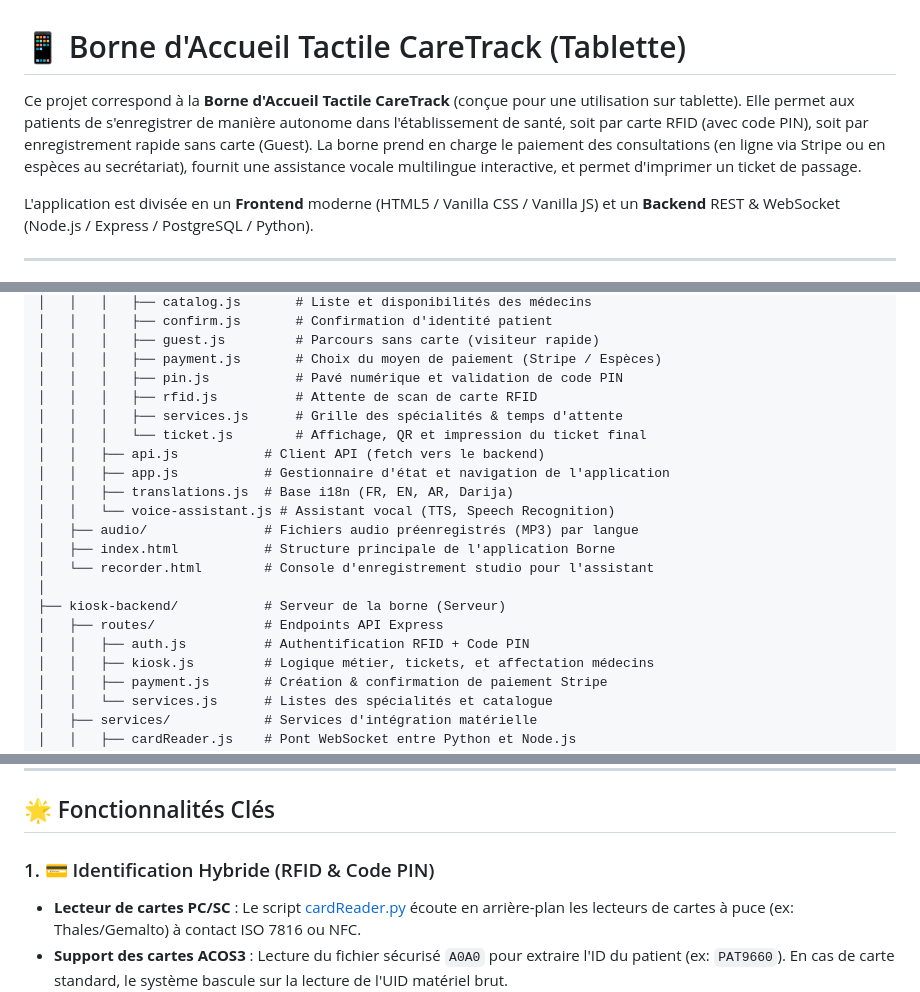
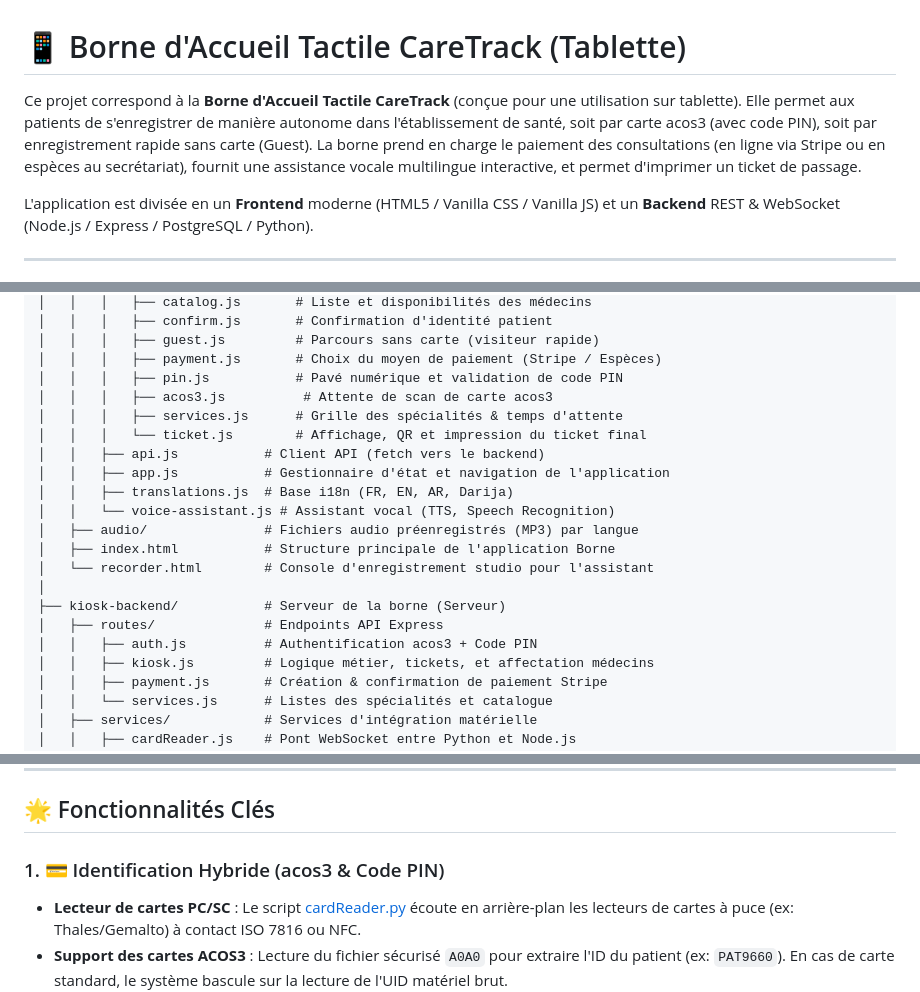
Before and after one commit to fallone15/Tablette, a Markdown page: README.md, 3 parts joined by grey strips. Drawn GitHub-style.

```diff
--- a/README.md
+++ b/README.md
@@ -1,6 +1,6 @@
 # 📱 Borne d'Accueil Tactile CareTrack (Tablette)
 
-Ce projet correspond à la **Borne d'Accueil Tactile CareTrack** (conçue pour une utilisation sur tablette). Elle permet aux patients de s'enregistrer de manière autonome dans l'établissement de santé, soit par carte RFID (avec code PIN), soit par enregistrement rapide sans carte (Guest). La borne prend en charge le paiement des consultations (en ligne via Stripe ou en espèces au secrétariat), fournit une assistance vocale multilingue interactive, et permet d'imprimer un ticket de passage.
+Ce projet correspond à la **Borne d'Accueil Tactile CareTrack** (conçue pour une utilisation sur tablette). Elle permet aux patients de s'enregistrer de manière autonome dans l'établissement de santé, soit par carte acos3 (avec code PIN), soit par enregistrement rapide sans carte (Guest). La borne prend en charge le paiement des consultations (en ligne via Stripe ou en espèces au secrétariat), fournit une assistance vocale multilingue interactive, et permet d'imprimer un ticket de passage.
 
 L'application est divisée en un **Frontend** moderne (HTML5 / Vanilla CSS / Vanilla JS) et un **Backend** REST & WebSocket (Node.js / Express / PostgreSQL / Python).
 
@@ -23,7 +23,7 @@ Le dépôt [Tablette](file:///d:/Tablette) est structuré comme suit :
 │   │   │   ├── guest.js         # Parcours sans carte (visiteur rapide)
 │   │   │   ├── payment.js       # Choix du moyen de paiement (Stripe / Espèces)
 │   │   │   ├── pin.js           # Pavé numérique et validation de code PIN
-│   │   │   ├── rfid.js          # Attente de scan de carte RFID
+│   │   │   ├── acos3.js          # Attente de scan de carte acos3
 │   │   │   ├── services.js      # Grille des spécialités & temps d'attente
 │   │   │   └── ticket.js        # Affichage, QR et impression du ticket final
 │   │   ├── api.js           # Client API (fetch vers le backend)
@@ -36,7 +36,7 @@ Le dépôt [Tablette](file:///d:/Tablette) est structuré comme suit :
 │
 ├── kiosk-backend/           # Serveur de la borne (Serveur)
 │   ├── routes/              # Endpoints API Express
-│   │   ├── auth.js          # Authentification RFID + Code PIN
+│   │   ├── auth.js          # Authentification acos3 + Code PIN
 │   │   ├── kiosk.js         # Logique métier, tickets, et affectation médecins
 │   │   ├── payment.js       # Création & confirmation de paiement Stripe
 │   │   └── services.js      # Listes des spécialités et catalogue
@@ -57,7 +57,7 @@ Le dépôt [Tablette](file:///d:/Tablette) est structuré comme suit :
 
 ## 🌟 Fonctionnalités Clés
 
-### 1. 💳 Identification Hybride (RFID & Code PIN)
+### 1. 💳 Identification Hybride (acos3 & Code PIN)
 - **Lecteur de cartes PC/SC** : Le script [cardReader.py](file:///d:/Tablette/kiosk-backend/services/cardReader.py) écoute en arrière-plan les lecteurs de cartes à puce (ex: Thales/Gemalto) à contact ISO 7816 ou NFC.
 - **Support des cartes ACOS3** : Lecture du fichier sécurisé `A0A0` pour extraire l'ID du patient (ex: `PAT9660`). En cas de carte standard, le système bascule sur la lecture de l'UID matériel brut.
 - **Saisie de code PIN** : Un pavé numérique tactile sécurisé ([pin.js](file:///d:/Tablette/kiosk-frontend/js/screens/pin.js)) permet au patient de s'authentifier à l'aide de son PIN haché en base de données avec `bcryptjs`.
```
Also changed, not shown: other parts of README.md (+1 -1 lines).
